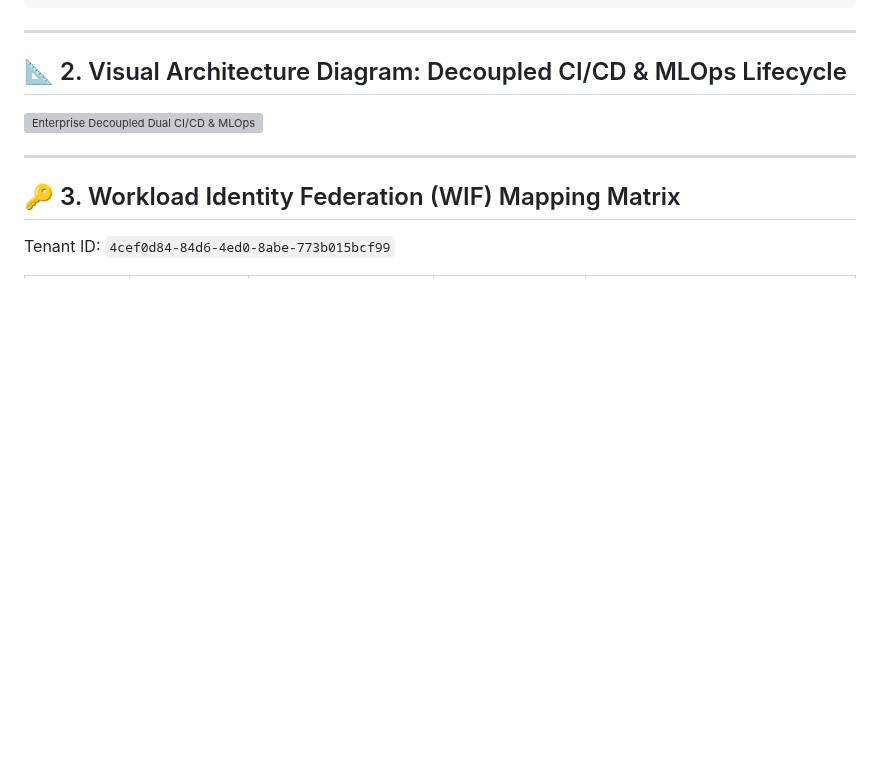
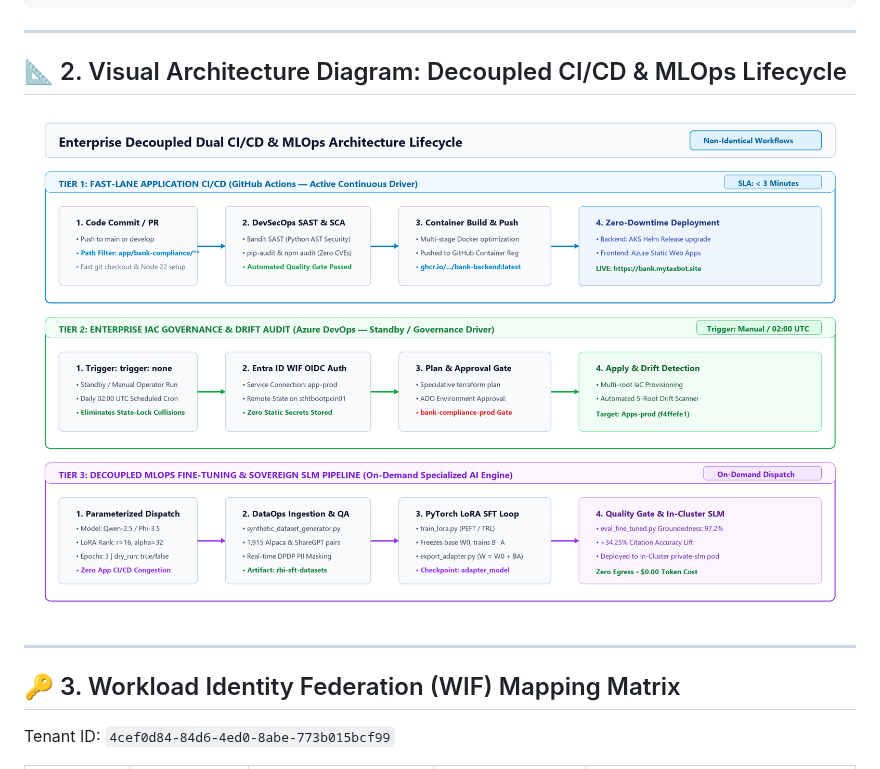
Before and after one commit to RepoCodeGanesh/terraform-azure-iac, a Markdown page: docs/confluence/05-cicd-wif-operations-runbook.md, the part around the change. Drawn GitHub-style; pictures changed too: docs/images/05-decoupled-dual-cicd-mlops-flow.png (added); blank space fills up the shorter version; grey boxes are pictures that could not be loaded.

Commit message:
docs(cicd): replace SVG with high-resolution HD PNG for perfect Confluence image rendering

```diff
--- a/docs/confluence/05-cicd-wif-operations-runbook.md
+++ b/docs/confluence/05-cicd-wif-operations-runbook.md
@@ -35,7 +35,7 @@ The HappyTechies Platform implements an **Enterprise 3-Tier Decoupled CI/CD Patt
 
 ## 📐 2. Visual Architecture Diagram: Decoupled CI/CD & MLOps Lifecycle
 
-![Enterprise Decoupled Dual CI/CD & MLOps Flow](../images/05-decoupled-dual-cicd-mlops-flow.svg)
+![Enterprise Decoupled Dual CI/CD & MLOps Flow](../images/05-decoupled-dual-cicd-mlops-flow.png)
 
 ---
 
```
Also changed, not shown: 2 other files.
